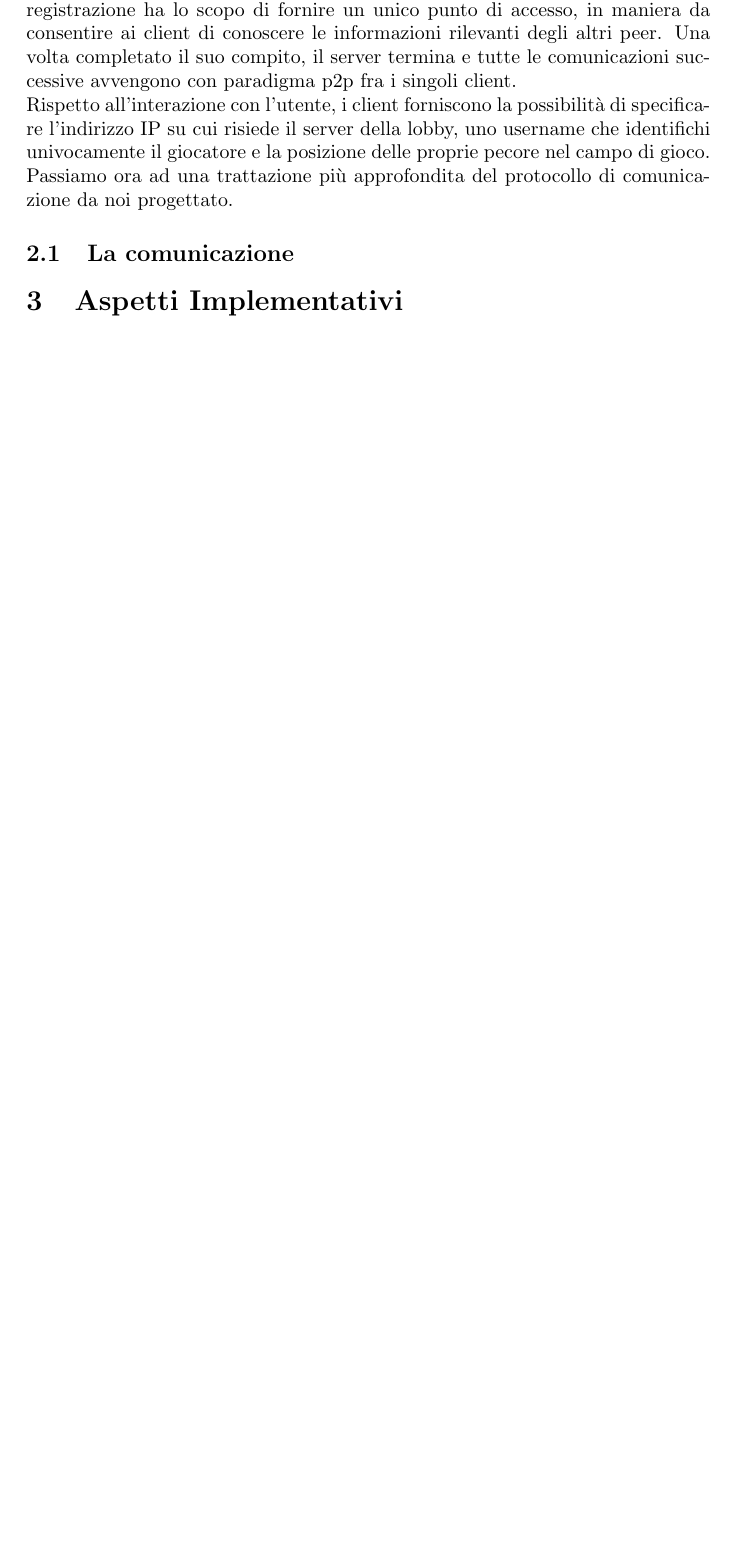
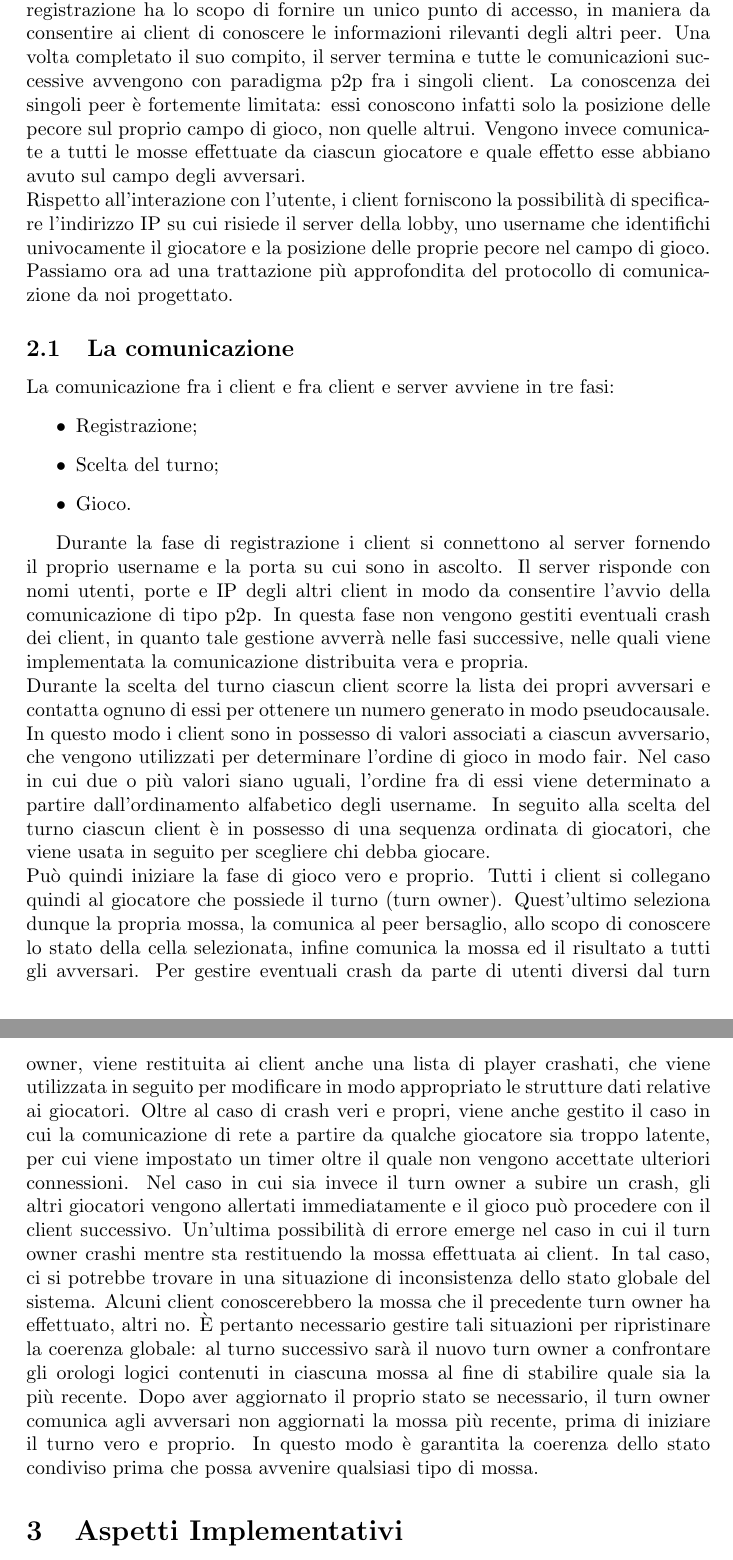
Before and after one commit to DSBattleSheep/relazione-sd, a LaTeX paper (main.tex, which reads core/progettazione.tex): part of page 2 of 2 before the commit and two parts of pages 2 and 3 of 3 after it, the two joined at a grey line, cut so that both start at the same text, the shorter picture padded with empty space. Compiled offline with pdfLaTeX.

Commit message:
Progettazione - Comunicazione

```diff
--- a/core/progettazione.tex
+++ b/core/progettazione.tex
@@ -4,6 +4,10 @@ Il server di registrazione ha lo scopo di fornire un unico punto di accesso,
 in maniera da consentire ai client di conoscere le informazioni rilevanti degli
 altri peer. Una volta completato il suo compito, il server termina e tutte le
 comunicazioni successive avvengono con paradigma p2p fra i singoli client.
+La conoscenza dei singoli peer è fortemente limitata: essi conoscono infatti
+solo la posizione delle pecore sul proprio campo di gioco, non quelle altrui.
+Vengono invece comunicate a tutti le mosse effettuate da ciascun giocatore e
+quale effetto esse abbiano avuto sul campo degli avversari.
 \\
 Rispetto all'interazione con l'utente, i client forniscono la possibilità di
 specificare l'indirizzo IP su cui risiede il server della lobby, uno username
@@ -14,3 +18,54 @@ Passiamo ora ad una trattazione più approfondita del protocollo di
 comunicazione da noi progettato.
 
 \subsection{La comunicazione}
+La comunicazione fra i client e fra client e server avviene in tre fasi:
+\begin{itemize}
+ \item Registrazione;
+ \item Scelta del turno;
+\item Gioco.
+\end{itemize}
+
+Durante la fase di registrazione i client si connettono al
+server fornendo il proprio username e la porta su cui sono in ascolto. Il
+server risponde con nomi utenti, porte e IP degli altri client in modo da
+consentire l'avvio della comunicazione di tipo p2p. In questa fase non vengono
+gestiti eventuali crash dei client, in quanto tale gestione avverrà nelle fasi
+successive, nelle quali viene implementata la comunicazione distribuita vera e
+propria.
+\\
+Durante la scelta del turno ciascun client scorre la lista dei propri
+avversari e contatta ognuno di essi per ottenere un numero generato in modo
+pseudocausale. In questo modo i client sono in possesso di valori associati a
+ciascun avversario, che vengono utilizzati per determinare l'ordine di gioco in
+modo fair. Nel caso in cui due o più valori siano uguali, l'ordine fra di essi
+viene determinato a partire dall'ordinamento alfabetico degli username. In
+seguito alla scelta del turno ciascun client è in possesso di una sequenza
+ordinata di giocatori, che viene usata in seguito per scegliere chi debba
+giocare.
+\\
+Può quindi iniziare la fase di gioco vero e proprio. Tutti i client si
+collegano quindi al giocatore che possiede il turno (turn owner). %FIXME
+Quest'ultimo seleziona dunque la propria mossa, la comunica al peer bersaglio,
+allo scopo di conoscere lo stato della cella selezionata, infine comunica la
+mossa ed il risultato a tutti gli avversari. Per gestire eventuali crash
+da parte di utenti diversi dal turn owner, viene restituita ai client anche una
+lista di player crashati, che viene utilizzata in seguito per modificare in
+modo appropriato le strutture dati relative ai giocatori. Oltre al caso di crash
+veri e propri, viene anche gestito il caso in cui la comunicazione di rete a
+partire da qualche giocatore sia troppo latente, per cui viene impostato un
+timer oltre il quale non vengono accettate ulteriori connessioni.
+Nel caso in cui sia invece il turn owner a subire un crash, gli altri giocatori
+vengono allertati immediatamente e il gioco può procedere con il client
+successivo.
+Un'ultima possibilità di errore emerge nel caso in cui il turn owner crashi
+mentre sta restituendo la mossa effettuata ai client. In tal caso, ci
+si potrebbe trovare in una situazione di inconsistenza dello stato globale del
+sistema. Alcuni client conoscerebbero la mossa che il precedente turn owner ha
+effettuato, altri no. È pertanto necessario gestire tali situazioni per
+ripristinare la coerenza globale: al turno successivo sarà il nuovo turn owner
+a confrontare gli orologi logici contenuti in ciascuna mossa al fine di
+stabilire quale sia la più recente. Dopo aver aggiornato il proprio stato se
+necessario, il turn owner comunica agli avversari non aggiornati la mossa più
+recente, prima di iniziare il turno vero e proprio. In questo modo è garantita
+la coerenza dello stato condiviso prima che possa avvenire qualsiasi tipo di
+mossa.
--- a/main.tex
+++ b/main.tex
@@ -2,8 +2,6 @@
 \usepackage[utf8]{inputenc}
 \usepackage[italian]{babel}
 
-%opening
-\title{}
-\author{}
+
 
 \begin{document}
```
Also changed, not shown: main.tex (4 more changed lines).
